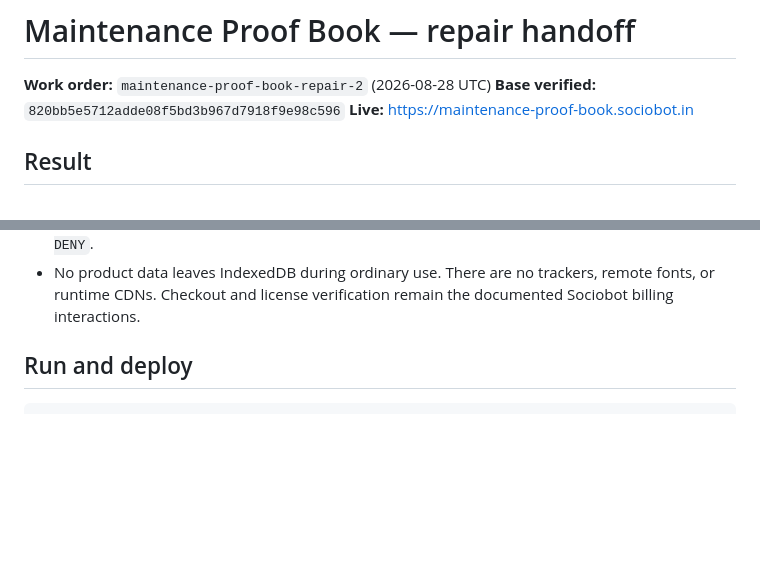
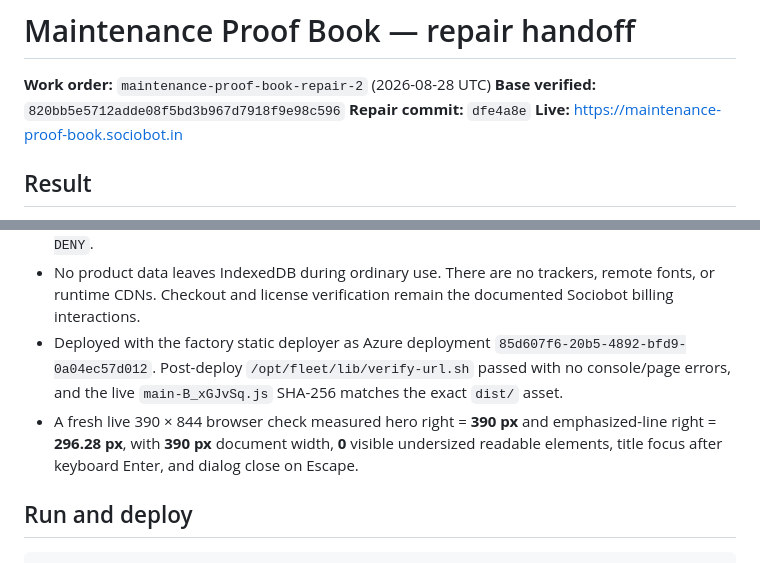
Before and after one commit to B-Divyesh/sf-maintenance-proof-book, a Markdown page: .factory/handoff.md, 2 parts joined by grey strips. GitHub-like rendering; blank space fills up the shorter version.

Commit message:
docs: record repair deployment evidence

```diff
--- a/.factory/handoff.md
+++ b/.factory/handoff.md
@@ -2,6 +2,7 @@
 
 **Work order:** `maintenance-proof-book-repair-2` (2026-08-28 UTC)
 **Base verified:** `820bb5e5712adde08f5bd3b967d7918f9e98c596`
+**Repair commit:** `dfe4a8e`
 **Live:** <https://maintenance-proof-book.sociobot.in>
 
 ## Result
@@ -85,6 +86,14 @@ Response/privacy/live identity:
 - No product data leaves IndexedDB during ordinary use. There are no trackers,
   remote fonts, or runtime CDNs. Checkout and license verification remain the
   documented Sociobot billing interactions.
+- Deployed with the factory static deployer as Azure deployment
+  `85d607f6-20b5-4892-bfd9-0a04ec57d012`. Post-deploy
+  `/opt/fleet/lib/verify-url.sh` passed with no console/page errors, and the
+  live `main-B_xGJvSq.js` SHA-256 matches the exact `dist/` asset.
+- A fresh live 390 × 844 browser check measured hero right = **390 px** and
+  emphasized-line right = **296.28 px**, with **390 px** document width,
+  **0** visible undersized readable elements, title focus after keyboard Enter,
+  and dialog close on Escape.
 
 ## Run and deploy
 
```
